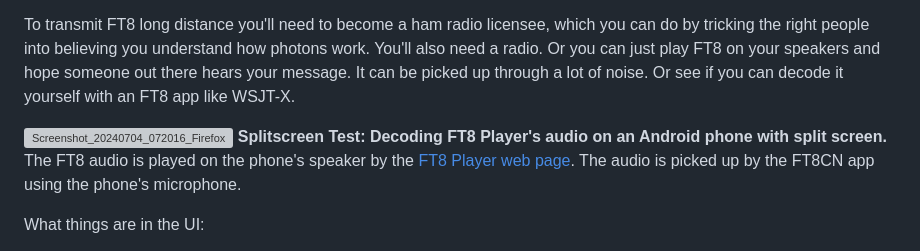
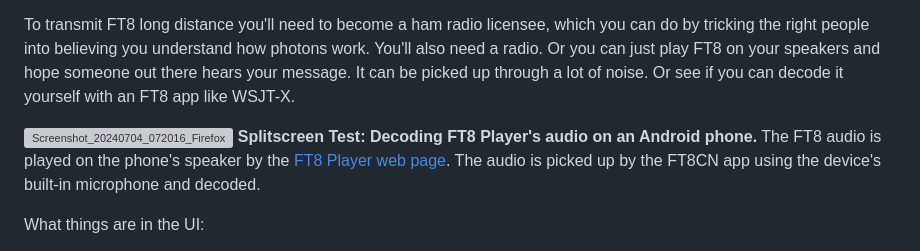
Before and after one commit to pengowray/ft8play, a Markdown page: README.md, the part around the change. Rendered like a GitHub page; grey boxes are pictures that could not be loaded.

```diff
--- a/README.md
+++ b/README.md
@@ -9,7 +9,7 @@ FT8 is a digital chat mode designed by Joe Taylor, the first human to ever notic
 To transmit FT8 long distance you'll need to become a ham radio licensee, which you can do by tricking the right people into believing you understand how photons work. You'll also need a radio. Or you can just play FT8 on your speakers and hope someone out there hears your message. It can be picked up through a lot of noise. Or see if you can decode it yourself with an FT8 app like WSJT-X.
 
 ![Screenshot_20240704_072016_Firefox](https://github.com/pengowray/ft8play/assets/800133/1796e807-ed9d-46cf-9dc5-476e4973a823)
-**Splitscreen Test: Decoding FT8 Player's audio on an Android phone with split screen.** The FT8 audio is played on the phone's speaker by the [FT8 Player web page](https://pengowray.github.io/ft8play/). The audio is picked up by the FT8CN app using the phone's microphone.
+**Splitscreen Test: Decoding FT8 Player's audio on an Android phone.** The FT8 audio is played on the phone's speaker by the [FT8 Player web page](https://pengowray.github.io/ft8play/). The audio is picked up by the FT8CN app using the device's built-in microphone and decoded.
 
 What things are in the UI:
 - The number in a text box is the base frequency (default 500 Hz). FT8 audio output will range from the base frequency to 50 Hz above it. 1000 Hz is often preferred for certain setups, but 500 Hz is the default because it made for more pleasant listening while building this app.
```
